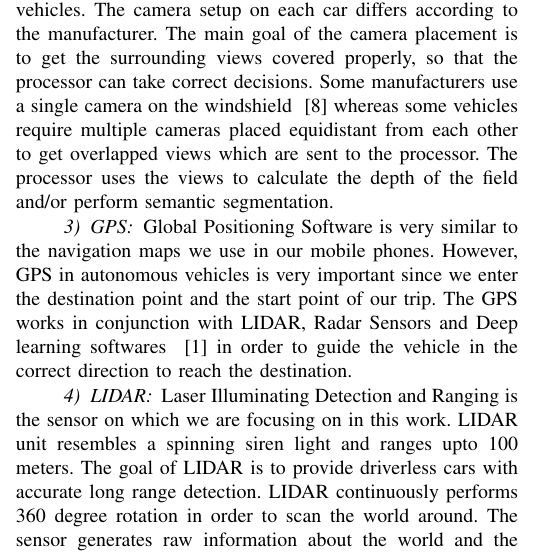
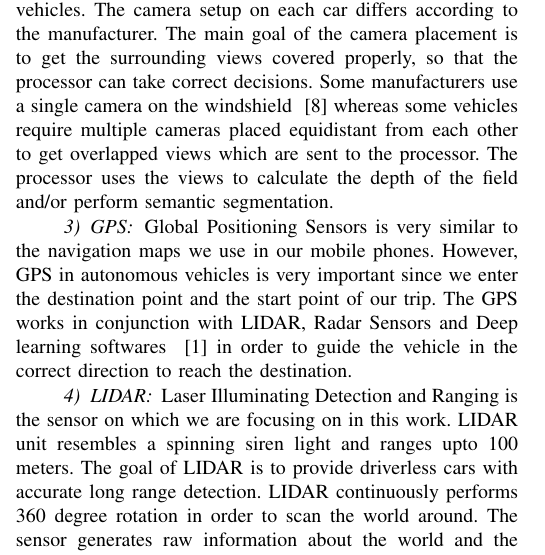
Before and after one commit to grep-aarkash/EECE-571K-Dependable-systems-project, a LaTeX paper (docs/Proposal/paper.tex, which reads docs/Proposal/Background.tex): part of one column of page 2 of 3, cut so that both start at the same text. Compiled offline with pdfLaTeX; a missing font is replaced by an installed copy or a similar font; a LaTeX package or settings file that is missing is left out.

Commit message:
GPS updates

```diff
--- a/docs/Proposal/Background.tex
+++ b/docs/Proposal/Background.tex
@@ -17,7 +17,7 @@ Radar sensors help the autonomous vehicles in determining the road dynamics such
 High powered cameras in conjuction with Radar sensors are another vital component of the autonomous vehicles. The camera setup on each car differs according to the manufacturer. The main goal of the camera placement is to get the surrounding views covered properly, so that the processor can take correct decisions. Some manufacturers use a single camera on the windshield ~\cite{singlecamera} whereas some vehicles require multiple cameras placed equidistant from each other to get overlapped views which are sent to the processor. The processor uses the views to calculate the depth of the field and/or perform semantic segmentation.
 
 \subsubsection{GPS}
-Global Positioning Software is very similar to the navigation maps we use in our mobile phones. However, GPS in autonomous vehicles is very important since we enter the destination point and the start point of our trip. The GPS works in conjunction with LIDAR, Radar Sensors and Deep learning softwares ~\cite{GPS} in order to guide the vehicle in the correct direction to reach the destination.
+Global Positioning Sensors is very similar to the navigation maps we use in our mobile phones. However, GPS in autonomous vehicles is very important since we enter the destination point and the start point of our trip. The GPS works in conjunction with LIDAR, Radar Sensors and Deep learning softwares ~\cite{GPS} in order to guide the vehicle in the correct direction to reach the destination.
 
 \subsubsection{LIDAR}
 Laser Illuminating Detection and Ranging is the sensor on which we are focusing on in this work. LIDAR unit resembles a spinning siren light and ranges upto 100 meters. The goal of LIDAR is to provide driverless cars with accurate long range detection. LIDAR continuously performs 360 degree rotation in order to scan the world around. The sensor generates raw information about the world and the information is sent to the processor which digs out the relevant information in order to guide the vehicle and take decisions.
```
Also changed, not shown: docs/Proposal/methodology.tex (line endings or trailing spaces), docs/Proposal/paper.pdf, 2 other files.
